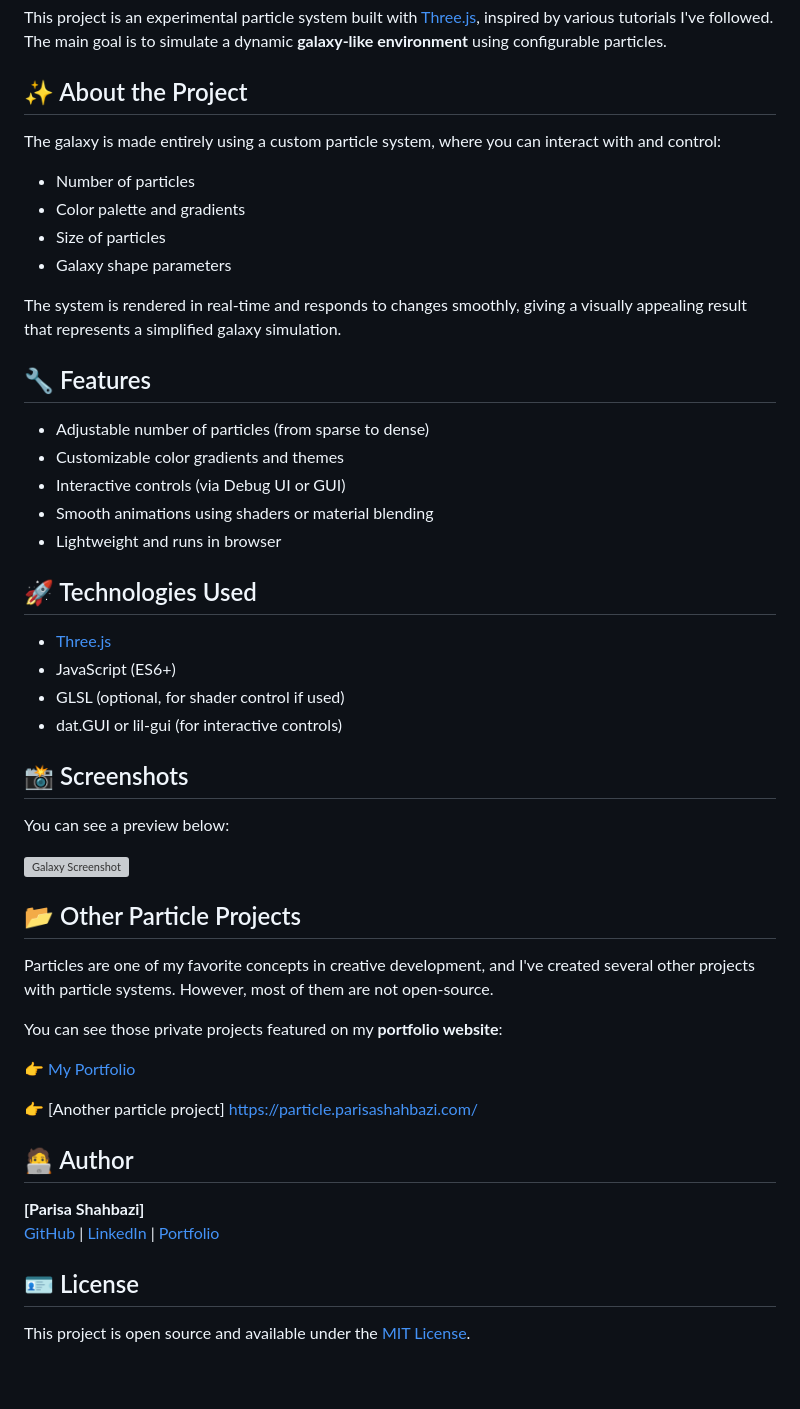
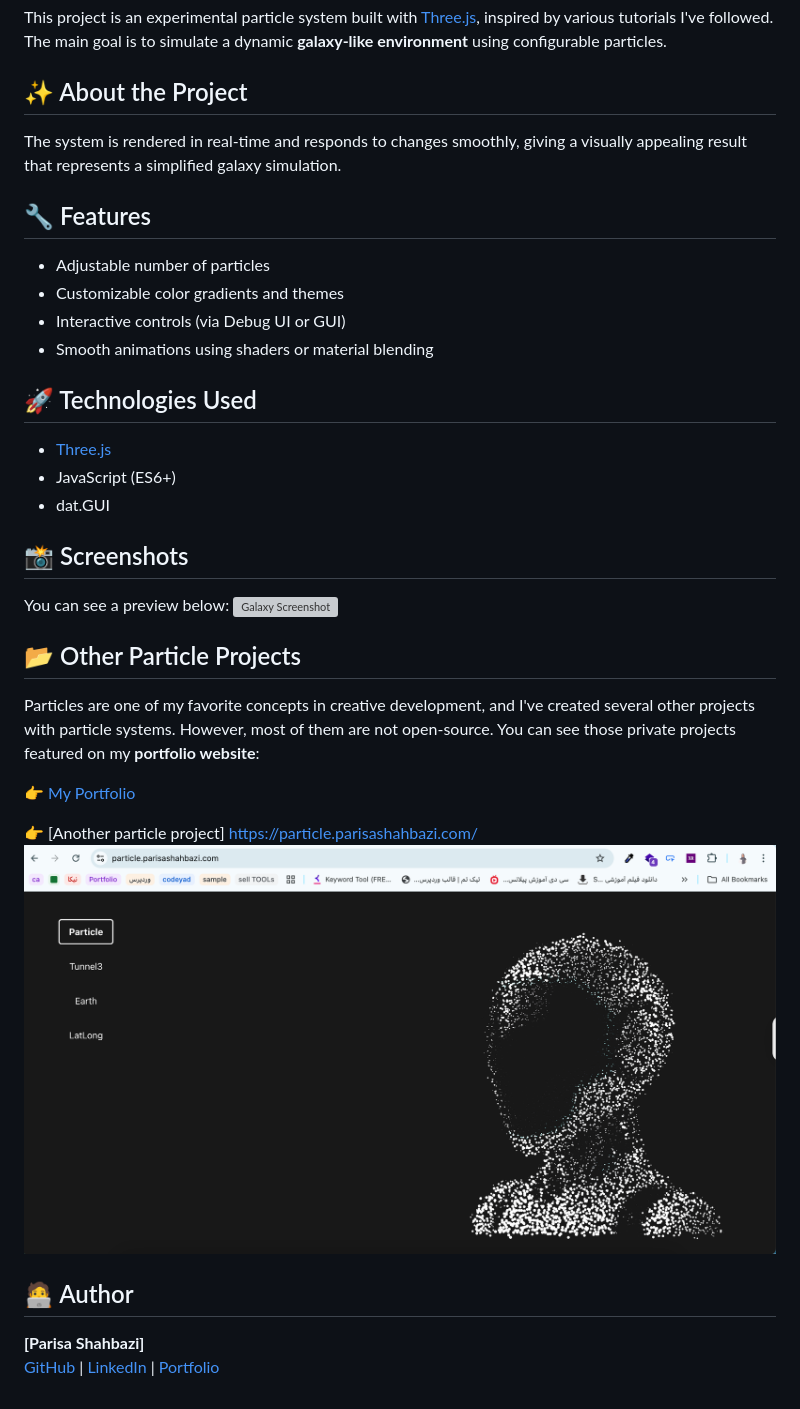
Before and after one commit to shahbaziparisa/galaxyParticle, a Markdown page: README.md, the part around the change. Rendered like a GitHub page; pictures changed too: static/Screenshot 2025-06-28 at 1.07.41 PM.png (added); grey boxes are pictures that could not be loaded.

Commit message:
chenge readme

```diff
--- a/README.md
+++ b/README.md
@@ -5,52 +5,35 @@ This project is an experimental particle system built with [Three.js](https://th
 
 ## ✨ About the Project
 
-The galaxy is made entirely using a custom particle system, where you can interact with and control:
-
-- Number of particles
-- Color palette and gradients
-- Size of particles
-- Galaxy shape parameters
-
 The system is rendered in real-time and responds to changes smoothly, giving a visually appealing result that represents a simplified galaxy simulation.
 
 ## 🔧 Features
 
-- Adjustable number of particles (from sparse to dense)
+- Adjustable number of particles
 - Customizable color gradients and themes
 - Interactive controls (via Debug UI or GUI)
 - Smooth animations using shaders or material blending
-- Lightweight and runs in browser
 
 ## 🚀 Technologies Used
 
 - [Three.js](https://threejs.org/)
 - JavaScript (ES6+)
-- GLSL (optional, for shader control if used)
-- dat.GUI or lil-gui (for interactive controls)
+- dat.GUI
 
 ## 📸 Screenshots
 
 You can see a preview below:
-
 ![Galaxy Screenshot](./static/Screenshot%202025-06-28%20at%201.00.06%20PM.png)
-
-
 ## 📂 Other Particle Projects
-
 Particles are one of my favorite concepts in creative development, and I've created several other projects with particle systems. However, most of them are not open-source.
-
 You can see those private projects featured on my **portfolio website**:
 
 👉 [My Portfolio](https://parisashahbazi.com/#introduction)
 
 👉 [Another particle project] https://particle.parisashahbazi.com/
+![Particle Screenshot](./static/Screenshot%202025-06-28%20at%201.07.41%20PM.png)
 
 ## 🧑‍💻 Author
 
 **[Parisa Shahbazi]**
 [GitHub](https://github.com/shahbaziparisa) | [LinkedIn](https://www.linkedin.com/in/parisa3d/) | [Portfolio](https://parisashahbazi.com/projects)
-
-## 🪪 License
-
-This project is open source and available under the [MIT License](./LICENSE).
```
